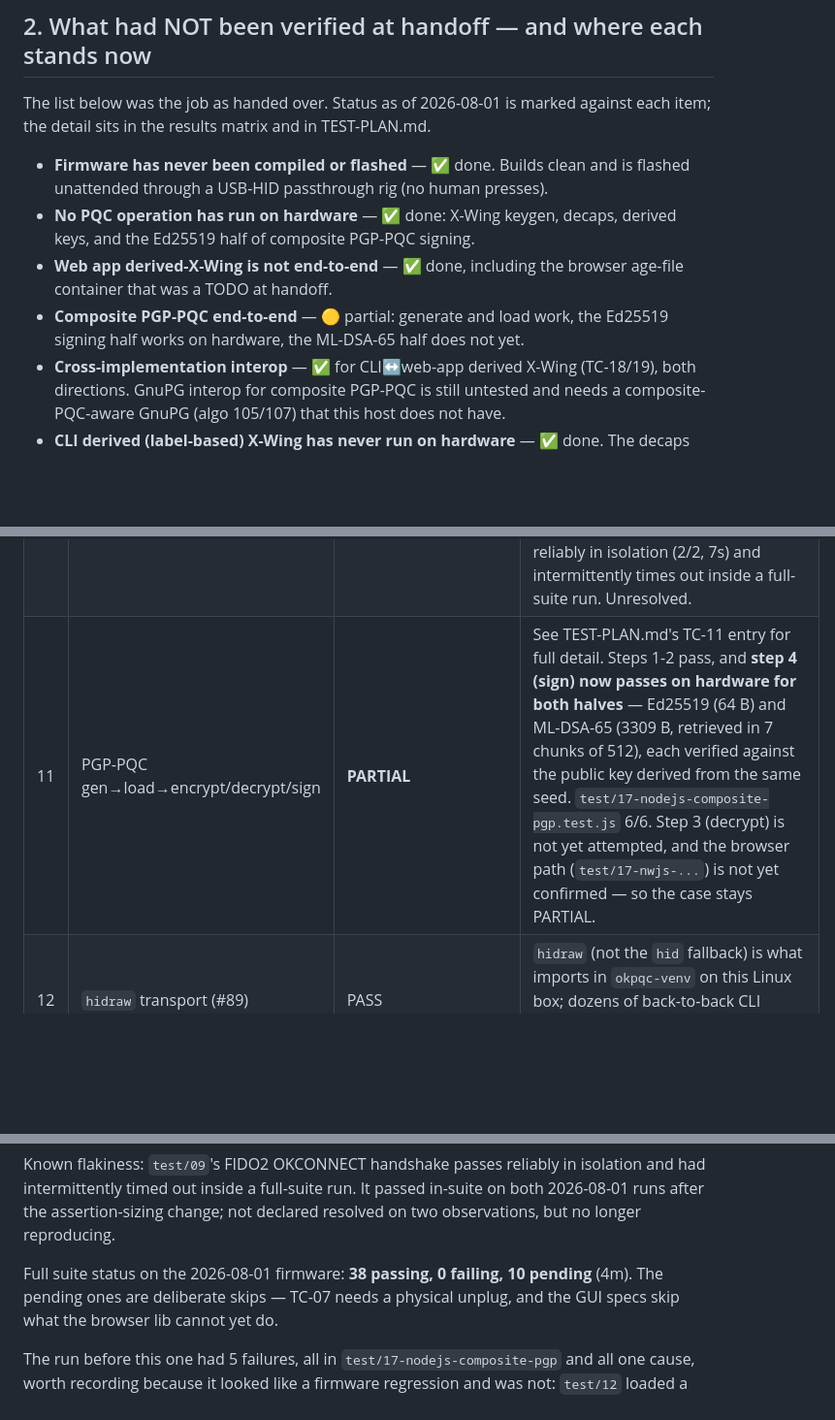
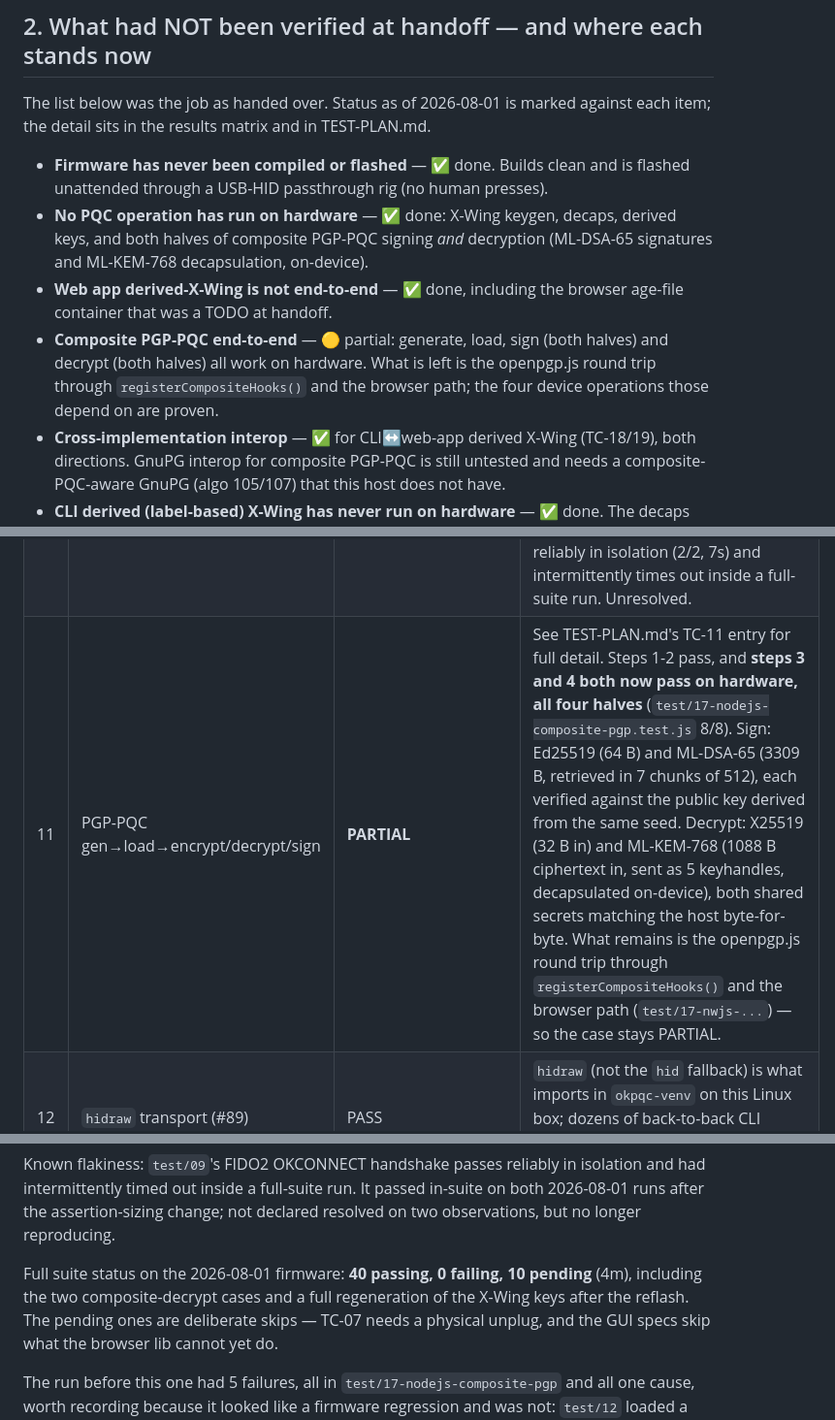
Before and after one commit to bm-ok/onlykey-alpha-testing, a Markdown page: OnlyKey-PQC-Test-Report.md, 3 parts joined by grey strips. Shown at 97% size. Rendered like a GitHub page; blank space fills up the shorter version.

```diff
--- a/OnlyKey-PQC-Test-Report.md
+++ b/OnlyKey-PQC-Test-Report.md
@@ -36,11 +36,14 @@ against each item; the detail sits in the results matrix and in TEST-PLAN.md.
 - **Firmware has never been compiled or flashed** — ✅ done. Builds clean and
   is flashed unattended through a USB-HID passthrough rig (no human presses).
 - **No PQC operation has run on hardware** — ✅ done: X-Wing keygen, decaps,
-  derived keys, and the Ed25519 half of composite PGP-PQC signing.
+  derived keys, and both halves of composite PGP-PQC signing *and* decryption
+  (ML-DSA-65 signatures and ML-KEM-768 decapsulation, on-device).
 - **Web app derived-X-Wing is not end-to-end** — ✅ done, including the browser
   age-file container that was a TODO at handoff.
-- **Composite PGP-PQC end-to-end** — 🟡 partial: generate and load work, the
-  Ed25519 signing half works on hardware, the ML-DSA-65 half does not yet.
+- **Composite PGP-PQC end-to-end** — 🟡 partial: generate, load, sign (both
+  halves) and decrypt (both halves) all work on hardware. What is left is the
+  openpgp.js round trip through `registerCompositeHooks()` and the browser
+  path; the four device operations those depend on are proven.
 - **Cross-implementation interop** — ✅ for CLI↔web-app derived X-Wing
   (TC-18/19), both directions. GnuPG interop for composite PGP-PQC is still
   untested and needs a composite-PQC-aware GnuPG (algo 105/107) that this host
@@ -75,7 +78,7 @@ against each item; the detail sits in the results matrix and in TEST-PLAN.md.
 | 08 | Web app build + `test:pqc` | PASS | `npm run test:pqc` prints `pass 6, fail 0` (the maintainer's 5 cases plus a fixed-vector cross-check against Python's `derived_xwing.py`). Re-run 2026-08-01; also proves the webpack build. |
 | 09 | Derived X-Wing browser roundtrip | PASS | `test/10-fido2-xwing-derive.test.js`: device derive → host-side X-Wing encaps → device decap → combiner, shared secrets match byte-for-byte. Deterministic per label, different per label. The maintainer's "may be BLOCKED on container TODO" applied to the browser age-file container specifically; the cryptographic round-trip it wraps is proven. |
 | 10 | Device derive protocol (low-level) | PASS | `test/09`/`test/10`. FIDO2/CTAP2 client built from scratch (`lib/fido2/`). Derive/decap are `cmd=OKCONNECT` with `opt1` selecting `DERIVE_PUBLIC_KEY`/`DERIVE_SHAREDSEC` (+`_REQ_PRESS`) and `opt2=5` on the wire — **not** the `OKGETPUBKEY`/`OKDECRYPT` entries in `okcrypto.cpp`, which are unreachable over this bridge. <br>**Known flakiness:** `test/09`'s OKCONNECT handshake passes reliably in isolation (2/2, 7s) and intermittently times out inside a full-suite run. Unresolved. |
-| 11 | PGP-PQC gen→load→encrypt/decrypt/sign | **PARTIAL** | See TEST-PLAN.md's TC-11 entry for full detail. Steps 1-2 pass, and **step 4 (sign) now passes on hardware for both halves** — Ed25519 (64 B) and ML-DSA-65 (3309 B, retrieved in 7 chunks of 512), each verified against the public key derived from the same seed. `test/17-nodejs-composite-pgp.test.js` 6/6. Step 3 (decrypt) is not yet attempted, and the browser path (`test/17-nwjs-...`) is not yet confirmed — so the case stays PARTIAL. |
+| 11 | PGP-PQC gen→load→encrypt/decrypt/sign | **PARTIAL** | See TEST-PLAN.md's TC-11 entry for full detail. Steps 1-2 pass, and **steps 3 and 4 both now pass on hardware, all four halves** (`test/17-nodejs-composite-pgp.test.js` 8/8). Sign: Ed25519 (64 B) and ML-DSA-65 (3309 B, retrieved in 7 chunks of 512), each verified against the public key derived from the same seed. Decrypt: X25519 (32 B in) and ML-KEM-768 (1088 B ciphertext in, sent as 5 keyhandles, decapsulated on-device), both shared secrets matching the host byte-for-byte. What remains is the openpgp.js round trip through `registerCompositeHooks()` and the browser path (`test/17-nwjs-...`) — so the case stays PARTIAL. |
 | 12 | `hidraw` transport (#89) | PASS | `hidraw` (not the `hid` fallback) is what imports in `okpqc-venv` on this Linux box; dozens of back-to-back CLI invocations across the suite with zero interface-contention errors. |
 | 13 | Reserved-slot guard: backup/HMAC/SSH/GPG intact | PASS | `test/06` (SSH derived keys), `test/07` (GPG identity end-to-end), `test/08` (hmackeymode/backupkeymode toggles + malformed-backup rejection). Backup *file creation* and HMAC challenge-response are not testable from this repo — no tooling exists for either. |
 | 14 | Packaging versions/description | PASS | `onlykey` 1.2.11, `lib-agent` 1.0.8, `onlykey-agent` 1.1.16, all editable; `twine check` clean (`lib-agent` has cosmetic-only warnings). |
@@ -147,8 +150,9 @@ isolation and had intermittently timed out inside a full-suite run. It passed
 in-suite on both 2026-08-01 runs after the assertion-sizing change; not declared
 resolved on two observations, but no longer reproducing.
 
-Full suite status on the 2026-08-01 firmware: **38 passing, 0 failing, 10
-pending** (4m). The pending ones are deliberate skips — TC-07 needs a physical
+Full suite status on the 2026-08-01 firmware: **40 passing, 0 failing, 10
+pending** (4m), including the two composite-decrypt cases and a full
+regeneration of the X-Wing keys after the reflash. The pending ones are deliberate skips — TC-07 needs a physical
 unplug, and the GUI specs skip what the browser lib cannot yet do.
 
 The run before this one had 5 failures, all in `test/17-nodejs-composite-pgp`
```
Also changed, not shown: TEST-PLAN.md (+44 -1 lines).
